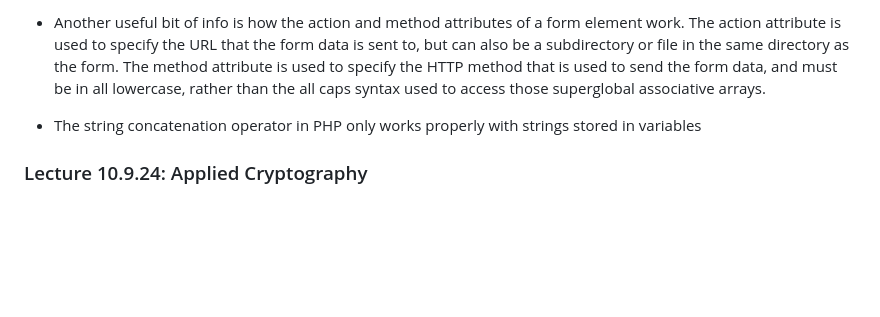
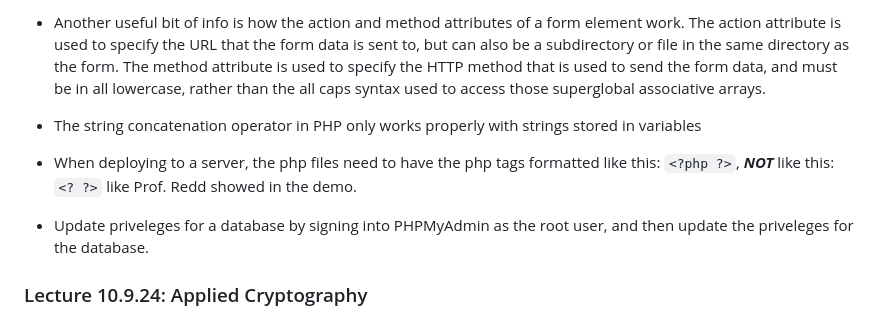
Before and after one commit to Jtoosh/itc210, a Markdown page: notes/notes.md, the part around the change. Drawn GitHub-style; blank space fills up the shorter version.

```diff
--- a/notes/notes.md
+++ b/notes/notes.md
@@ -621,6 +621,10 @@ Flow Channel
 
 - The string concatenation operator in PHP only works properly with strings stored in variables
 
+- When deploying to a server, the php files need to have the php tags formatted like this: `<?php ?>`, ***NOT*** like this: `<? ?>` like Prof. Redd showed in the demo.
+
+- Update priveleges for a database by signing into PHPMyAdmin as the root user, and then update the priveleges for the database.
+
 ### Lecture 10.9.24: Applied Cryptography
 
 Cryptography
```
